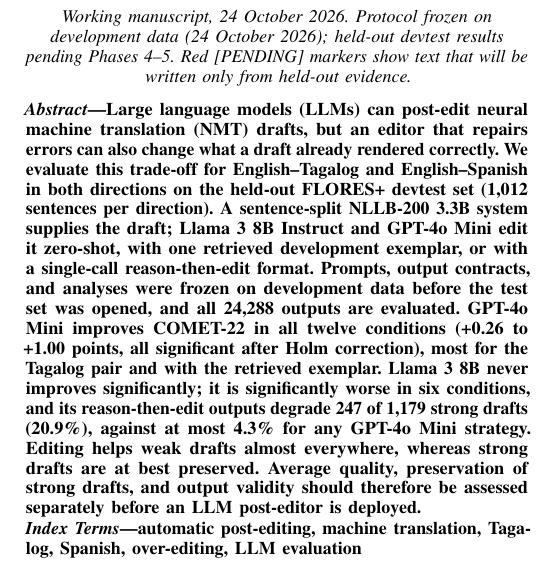
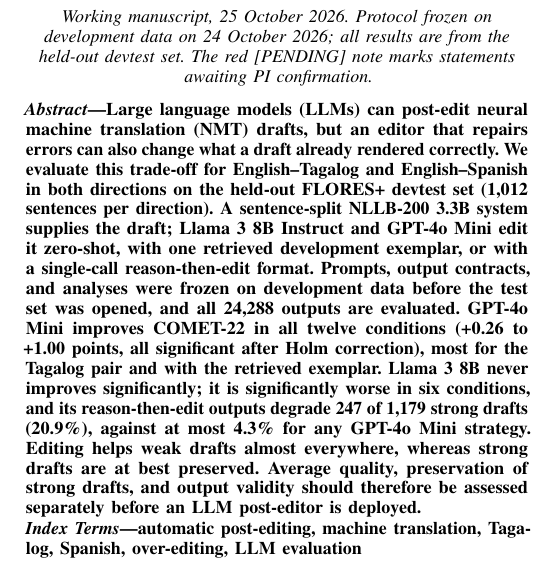
Before and after one commit to SHAZAN01/csudh-norris-ape-2026, a LaTeX paper (paper/conference_101719.tex): part of one column of page 1 of 5, cut so that both start at the same text. Compiled offline with pdfLaTeX; a missing font is replaced by an installed copy or a similar font; a LaTeX package or settings file that is missing is left out.

Commit message:
Manuscript: update draft status line (held-out results complete) and working-draft PDF

```diff
--- a/paper/conference_101719.tex
+++ b/paper/conference_101719.tex
@@ -8,7 +8,7 @@
 \emergencystretch=1.5em
 \newif\iffinal \finalfalse
 \newcommand{\pending}[1]{\textcolor{red}{\textbf{[PENDING: #1]}}}
-\newcommand{\draftstatus}{Working manuscript, 24 October 2026. Protocol frozen on development data (24 October 2026); held-out devtest results pending Phases 4--5. Red [PENDING] markers show text that will be written only from held-out evidence.}
+\newcommand{\draftstatus}{Working manuscript, 25 October 2026. Protocol frozen on development data on 24 October 2026; all results are from the held-out devtest set. The red [PENDING] note marks statements awaiting PI confirmation.}
 \IfFileExists{generated/results_macros.tex}{\input{generated/results_macros}}{}
 \begin{document}
 \title{When Post-Editing Helps and When It Harms:\\Evaluating LLM Post-Editing of NMT for Tagalog and Spanish}
```
Also changed, not shown: paper/Norris_ICNLP_Working_Draft.pdf.
